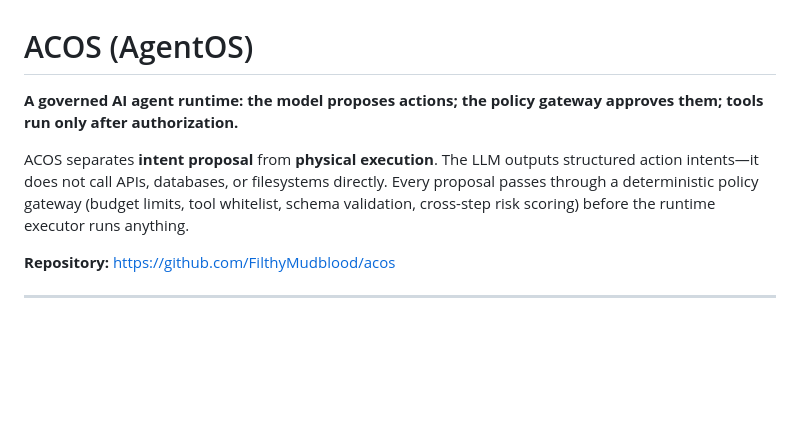
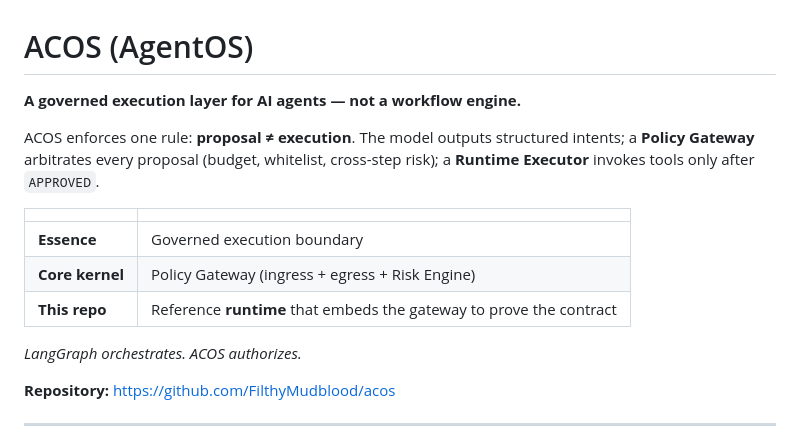
Before and after one commit to FilthyMudblood/acos, a Markdown page: .github/README.md, the part around the change. Drawn GitHub-style; blank space fills up the shorter version.

Commit message:
docs: clarify ACOS essence as governed execution boundary.
Distinguish Policy Gateway kernel from reference runtime packaging in README and whitepaper.

```diff
--- a/.github/README.md
+++ b/.github/README.md
@@ -1,8 +1,16 @@
 # ACOS (AgentOS)
 
-**A governed AI agent runtime: the model proposes actions; the policy gateway approves them; tools run only after authorization.**
+**A governed execution layer for AI agents — not a workflow engine.**
 
-ACOS separates **intent proposal** from **physical execution**. The LLM outputs structured action intents—it does not call APIs, databases, or filesystems directly. Every proposal passes through a deterministic policy gateway (budget limits, tool whitelist, schema validation, cross-step risk scoring) before the runtime executor runs anything.
+ACOS enforces one rule: **proposal ≠ execution**. The model outputs structured intents; a **Policy Gateway** arbitrates every proposal (budget, whitelist, cross-step risk); a **Runtime Executor** invokes tools only after `APPROVED`.
+
+| | |
+|---|--|
+| **Essence** | Governed execution boundary |
+| **Core kernel** | Policy Gateway (ingress + egress + Risk Engine) |
+| **This repo** | Reference **runtime** that embeds the gateway to prove the contract |
+
+*LangGraph orchestrates. ACOS authorizes.*
 
 **Repository:** https://github.com/FilthyMudblood/acos
 
```
Also changed, not shown: README.md (+10 -2 lines), docs/WHITEPAPER.md (+21 -1 lines).
